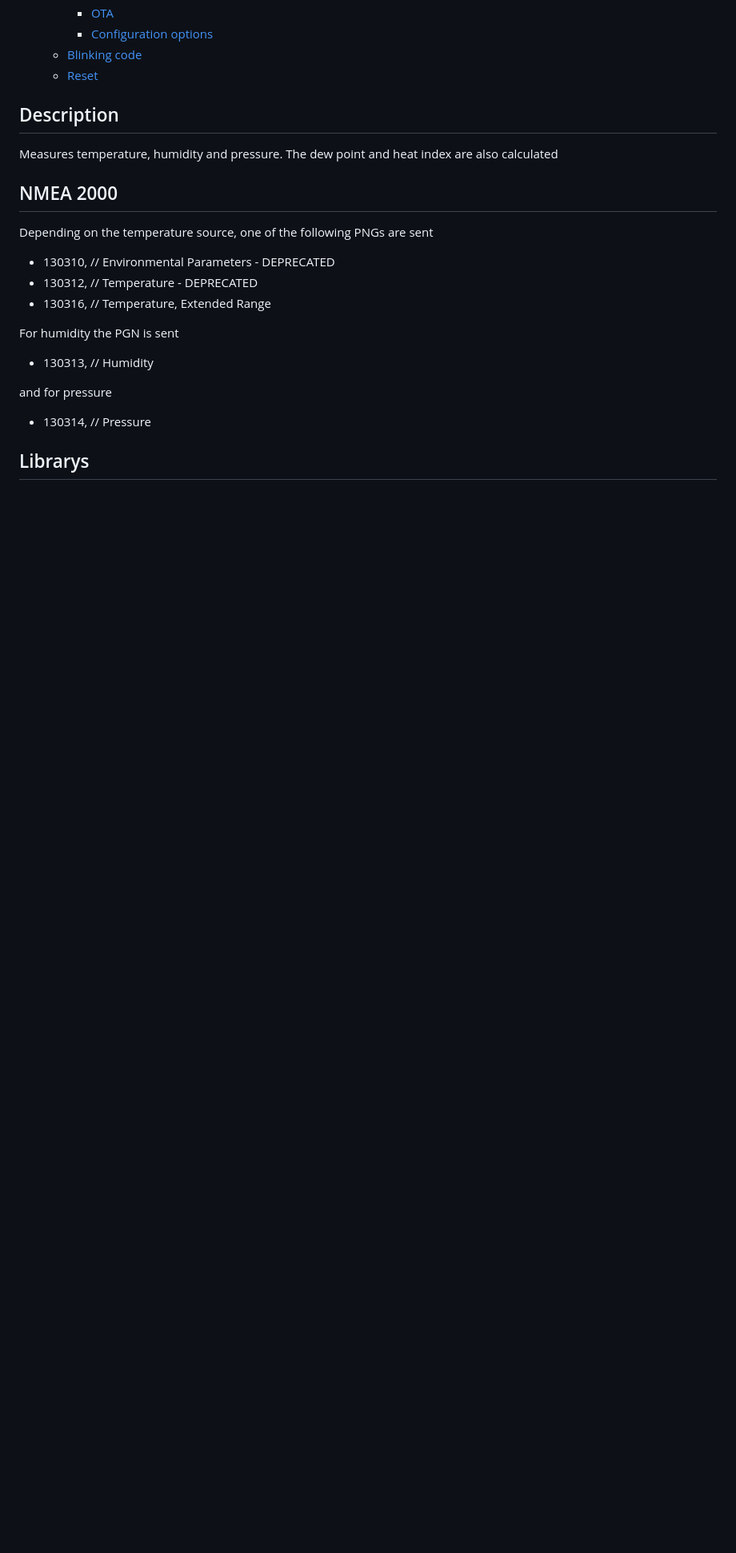
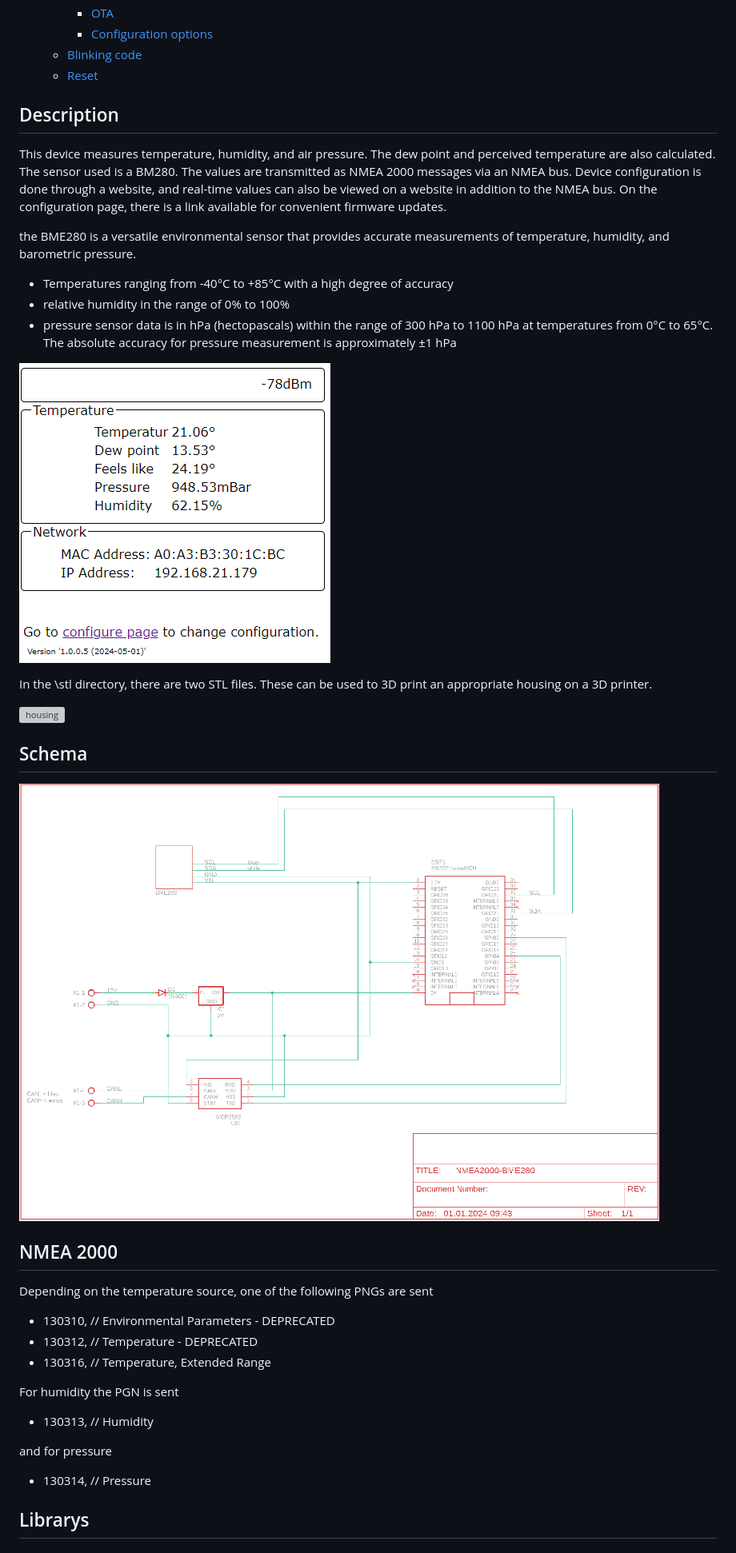
Before and after one commit to minou65/NMEA2000-BME280, a Markdown page: readme.md, the part around one of its changes. Shown at 80% size. Rendered like a GitHub page; pictures changed too: img/homepage.png (added), sch/schema.png (added); blank space fills up the shorter version; grey boxes are pictures that could not be loaded.

```diff
--- a/readme.md
+++ b/readme.md
@@ -22,7 +23,21 @@
   - [Reset](#reset)
 
 ## Description
-Measures temperature, humidity and pressure. The dew point and heat index are also calculated
+This device measures temperature, humidity, and air pressure. The dew point and perceived temperature are also calculated. The sensor used is a BM280. The values are transmitted as NMEA 2000 messages via an NMEA bus. Device configuration is done through a website, and real-time values can also be viewed on a website in addition to the NMEA bus. On the configuration page, there is a link available for convenient firmware updates.
+
+the BME280 is a versatile environmental sensor that provides accurate measurements of temperature, humidity, and barometric pressure.
+- Temperatures ranging from -40°C to +85°C with a high degree of accuracy
+- relative humidity in the range of 0% to 100%
+- pressure sensor data is in hPa (hectopascals) within the range of 300 hPa to 1100 hPa at temperatures from 0°C to 65°C. The absolute accuracy for pressure measurement is approximately ±1 hPa
+
+![homepage](img/homepage.png)
+
+In the \stl directory, there are two STL files. These can be used to 3D print an appropriate housing on a 3D printer.
+
+<img src="img/housing.png" width="200" alt="housing">
+
+## Schema
+<img src="sch/schema.png" width="800" alt="housing">
 
 ## NMEA 2000
 Depending on the temperature source, one of the following PNGs are sent
```
Also changed, not shown: other parts of readme.md (+1 -0 lines), 2 other files.
